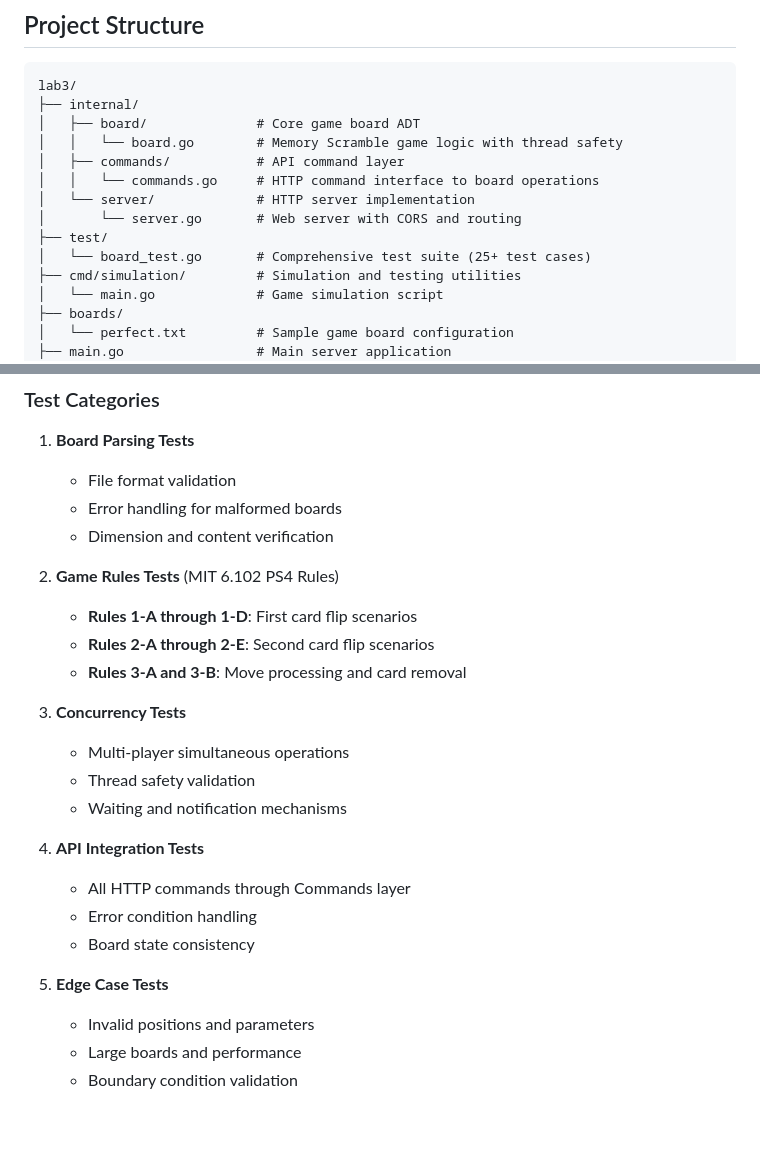
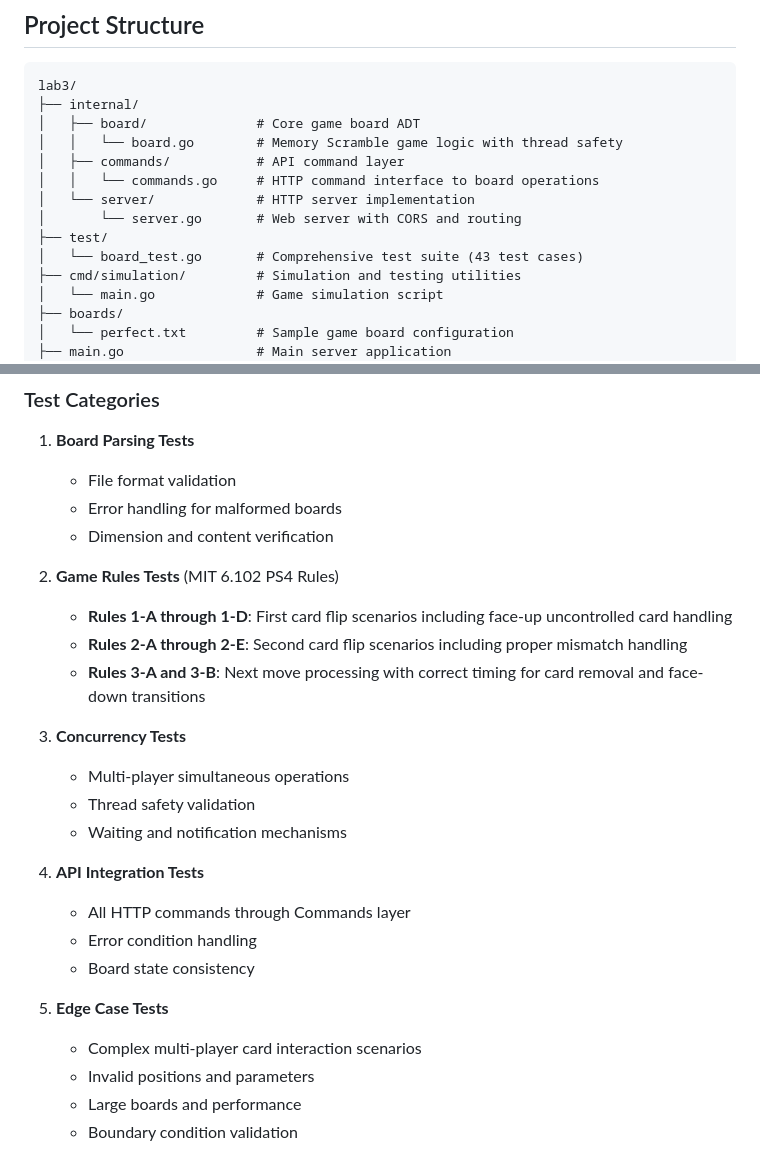
Before and after one commit to andyp1xe1/network_programming_labs, a Markdown page: packages/lab3/README.md, 2 parts joined by grey strips. Drawn GitHub-style; blank space fills up the shorter version.

```diff
--- a/packages/lab3/README.md
+++ b/packages/lab3/README.md
@@ -14,7 +14,7 @@ lab3/
 │   └── server/             # HTTP server implementation
 │       └── server.go       # Web server with CORS and routing
 ├── test/
-│   └── board_test.go       # Comprehensive test suite (25+ test cases)
+│   └── board_test.go       # Comprehensive test suite (43 test cases)
 ├── cmd/simulation/         # Simulation and testing utilities
 │   └── main.go             # Game simulation script
 ├── boards/
@@ -204,9 +223,9 @@ The test suite provides comprehensive coverage of all game mechanics:
    - Dimension and content verification
 
 2. **Game Rules Tests** (MIT 6.102 PS4 Rules)
-   - **Rules 1-A through 1-D**: First card flip scenarios
-   - **Rules 2-A through 2-E**: Second card flip scenarios
-   - **Rules 3-A and 3-B**: Move processing and card removal
+   - **Rules 1-A through 1-D**: First card flip scenarios including face-up uncontrolled card handling
+   - **Rules 2-A through 2-E**: Second card flip scenarios including proper mismatch handling
+   - **Rules 3-A and 3-B**: Next move processing with correct timing for card removal and face-down transitions
 
 3. **Concurrency Tests**
    - Multi-player simultaneous operations
@@ -219,6 +238,7 @@ The test suite provides comprehensive coverage of all game mechanics:
    - Board state consistency
 
 5. **Edge Case Tests**
+   - Complex multi-player card interaction scenarios
    - Invalid positions and parameters
    - Large boards and performance
    - Boundary condition validation
```
Also changed, not shown: other parts of packages/lab3/README.md (+29 -10 lines), 2 other files.
